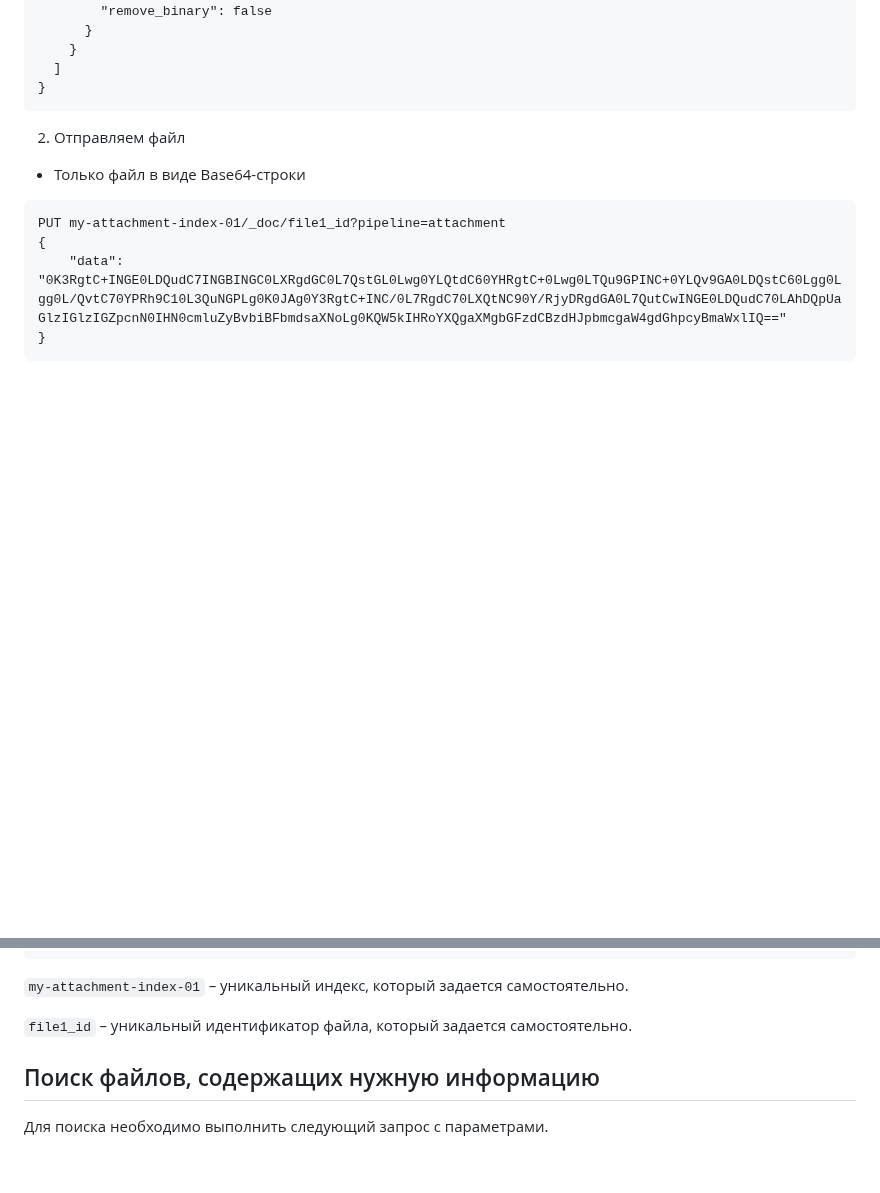
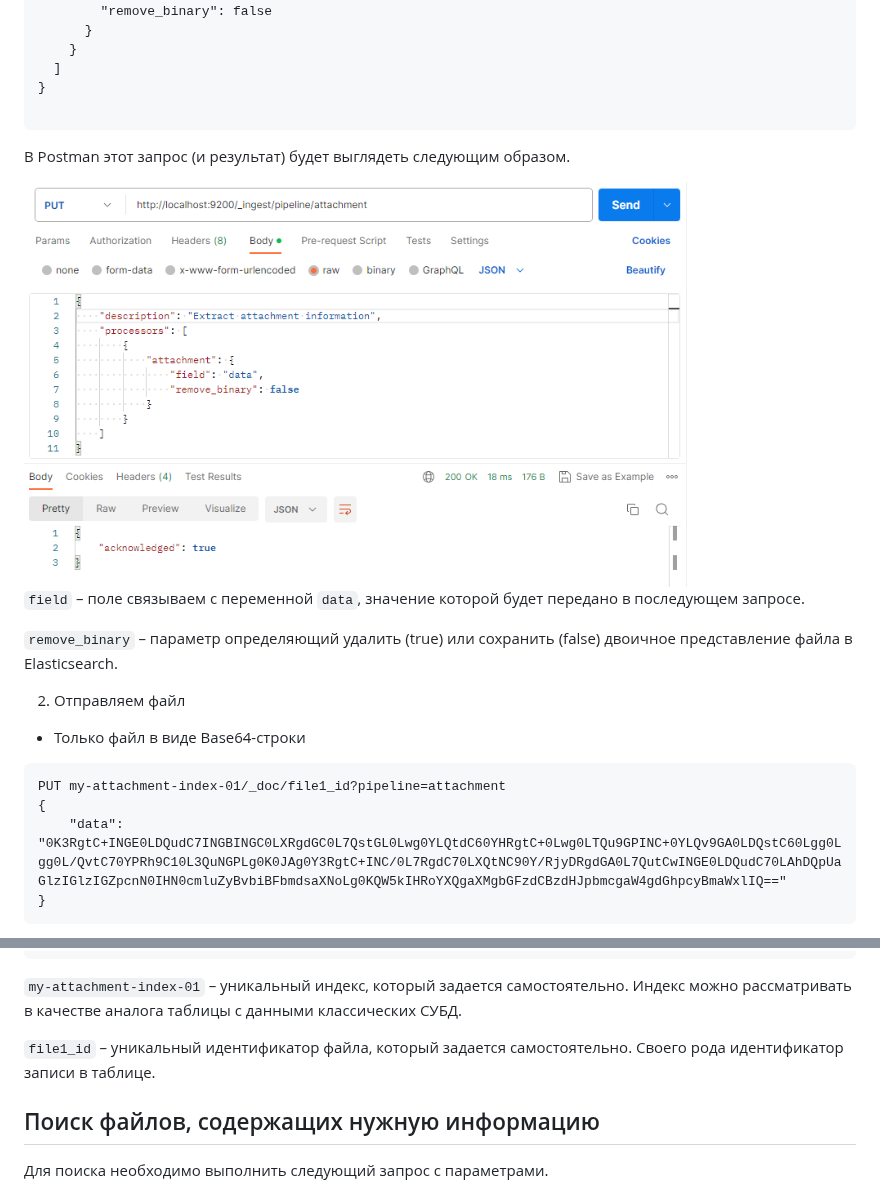
Before and after one commit to Flexberry/Flexberry.ReportsOcrAndSearch.Sample, a Markdown page: docs/Работа с содержимым текстовых файлов в Elasticsearch.md, 2 parts joined by grey strips. Drawn GitHub-style; pictures changed too: docs/images/postman_example.png (added); blank space fills up the shorter version.

Commit message:
fix: правки с учётом замечаний

````diff
--- a/docs/Работа с содержимым текстовых файлов в Elasticsearch.md
+++ b/docs/Работа с содержимым текстовых файлов в Elasticsearch.md
@@ -38,7 +38,18 @@ PUT _ingest/pipeline/attachment
     }
   ]
 }
+
 ```
+
+В Postman этот запрос (и результат) будет выглядеть следующим образом.
+
+<img src="images/postman_example.png" width=80%>
+
+
+`field` – поле связываем с переменной `data`, значение которой будет передано в последующем запросе.
+
+`remove_binary` – параметр определяющий удалить (true) или сохранить (false) двоичное представление файла в Elasticsearch.
+
 
 2. Отправляем файл
 
@@ -65,9 +76,9 @@ PUT my-attachment-index-01/_doc/file1_id?pipeline=attachment
 }
 ```
 
-`my-attachment-index-01` – уникальный индекс, который задается самостоятельно.
+`my-attachment-index-01` – уникальный индекс, который задается самостоятельно. Индекс можно рассматривать в качестве аналога таблицы с данными классических СУБД.
 
-`file1_id` – уникальный идентификатор файла, который задается самостоятельно.
+`file1_id` – уникальный идентификатор файла, который задается самостоятельно. Своего рода идентификатор записи в таблице.
 
 
 ## Поиск файлов, содержащих нужную информацию
````
Also changed, not shown: other parts of docs/Работа с содержимым текстовых файлов в Elasticsearch.md (+2 -0 lines).
